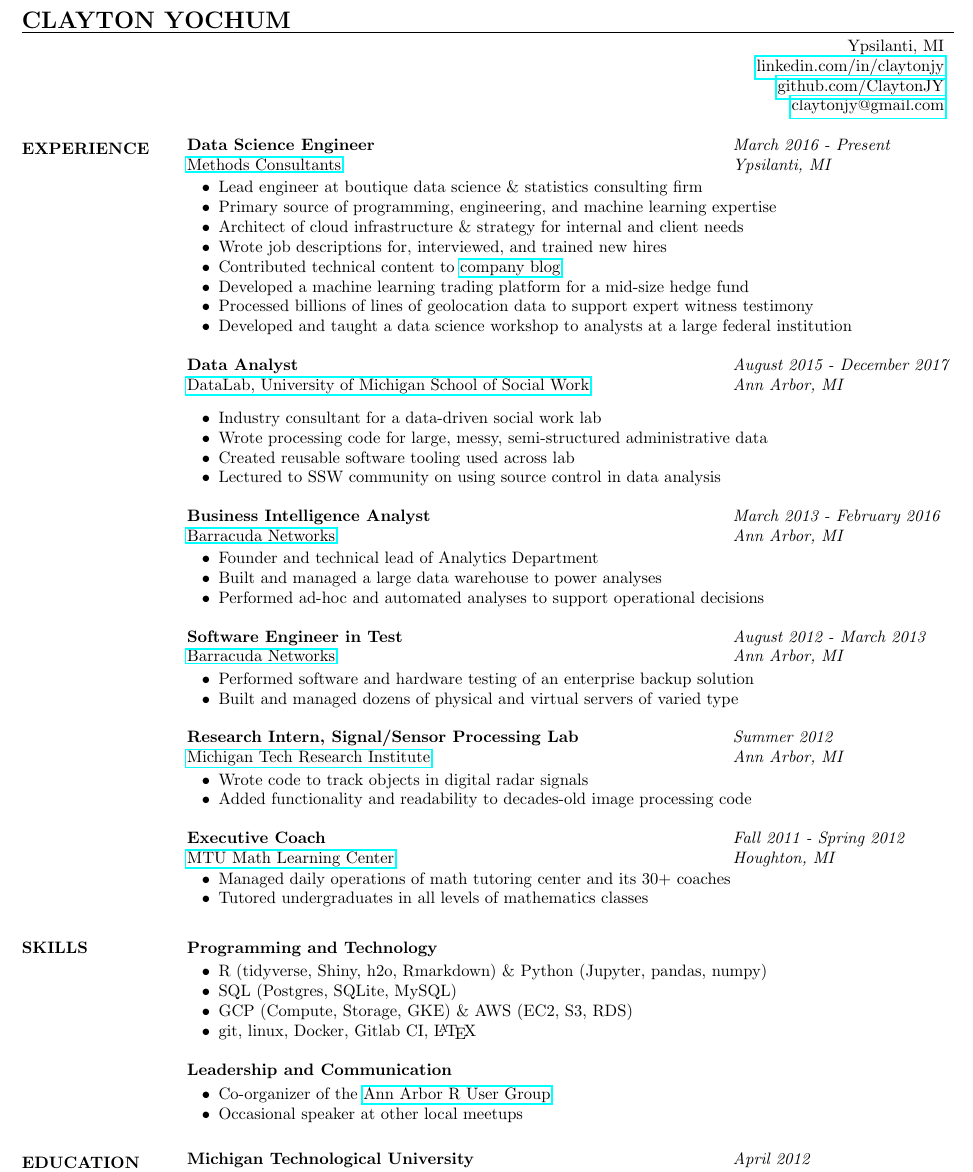
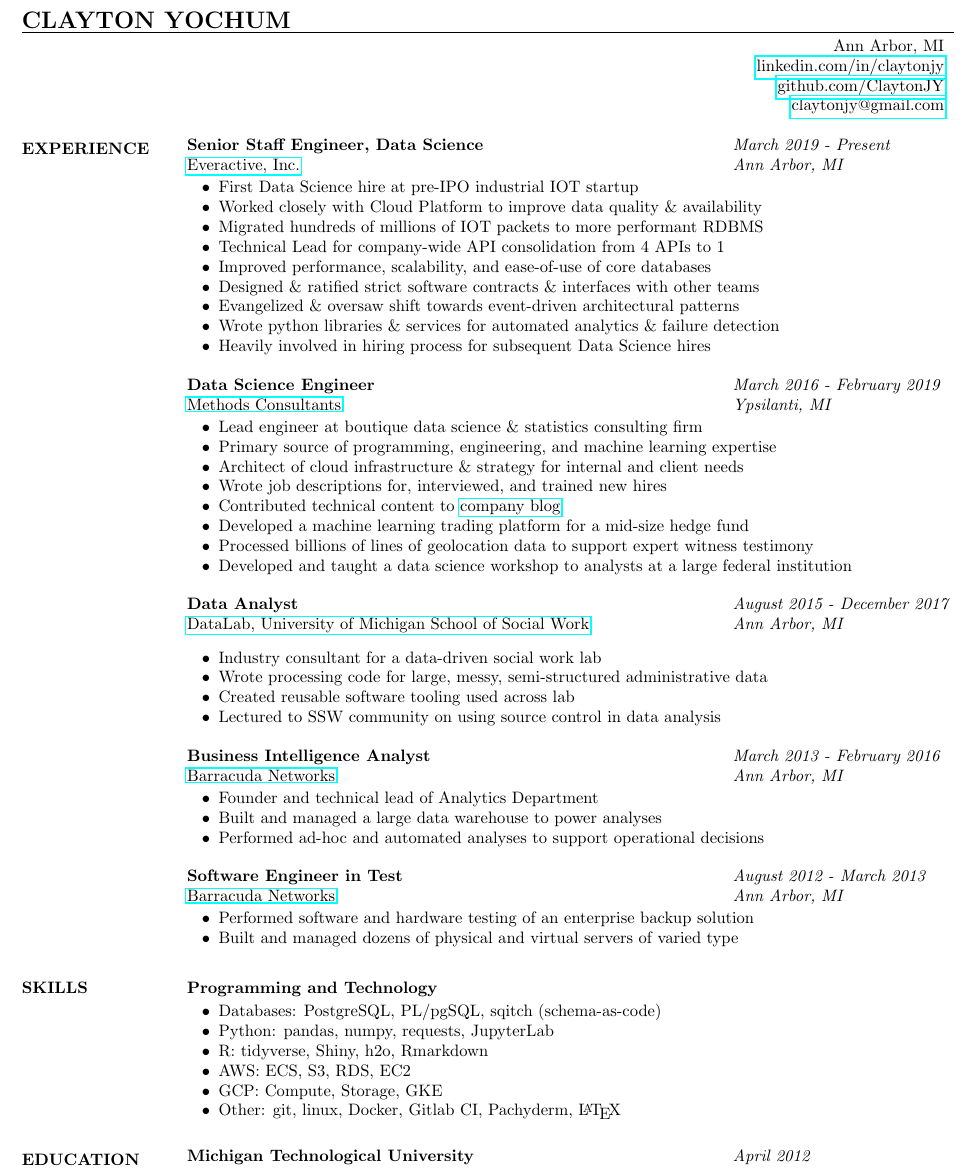
Before and after one commit to ClaytonJY/resume, a LaTeX CV (resume.tex): part of the page, cut so that both start at the same text. Compiled offline with pdfLaTeX.

Commit message:
Update March 2021.

```diff
--- a/resume.tex
+++ b/resume.tex
@@ -19,7 +19,7 @@
 \vspace{-.15in}
 \hfill
 \begin{tabular}{r}
-  Ypsilanti, MI\\
+  Ann Arbor, MI\\
   \href{http://www.linkedin.com/in/claytonjy}{linkedin.com/in/claytonjy}\\
   \href{https://github.com/ClaytonJY}{github.com/ClaytonJY} \\
   \href{mailto:claytonjy@gmail.com}{claytonjy@gmail.com} \\
@@ -29,8 +29,25 @@
 \section{EXPERIENCE}
 
 \begin{tabular}{p{4.4in} l}
-  {\bf Data Science Engineer} & \emph{March 2016 - Present}\\
-  \href{http://www.methodsconsultants.com/}{Methods Consultants} & \emph{Ypsilanti, MI}
+  {\bf Senior Staff Engineer, Data Science} & \emph{March 2019 - Present}\\
+  \href{https://everactive.com/}{Everactive, Inc.} & \emph{Ann Arbor, MI}
+\end{tabular}
+\vspace{2pt}
+\begin{itemize}\itemsep -2pt
+  \item First Data Science hire at pre-IPO industrial IOT startup
+  \item Worked closely with Cloud Platform to improve data quality \& availability
+  \item Migrated hundreds of millions of IOT packets to more performant RDBMS
+  \item Technical Lead for company-wide API consolidation from 4 APIs to 1
+  \item Improved performance, scalability, and ease-of-use of core databases
+  \item Designed \& ratified strict software contracts \& interfaces with other teams
+  \item Evangelized \& oversaw shift towards event-driven architectural patterns
+  \item Wrote python libraries \& services for automated analytics \& failure detection
+  \item Heavily involved in hiring process for subsequent Data Science hires
+\end{itemize}
+
+\begin{tabular}{p{4.4in} l}
+  {\bf Data Science Engineer} & \emph{March 2016 - February 2019}\\
+  \href{https://www.methodsconsultants.com/}{Methods Consultants} & \emph{Ypsilanti, MI}
 \end{tabular}
 \vspace{2pt}
 \begin{itemize}\itemsep -2pt
@@ -46,7 +63,7 @@
 
 \begin{tabular}{p{4.4in} l}
   {\bf Data Analyst} & \emph{August 2015 - December 2017}\\
-  \href{http://www.ssw-datalab.org/}{DataLab, University of Michigan School of Social Work} & \emph{Ann Arbor, MI}
+  \href{https://www.ssw-datalab.org/}{DataLab, University of Michigan School of Social Work} & \emph{Ann Arbor, MI}
 \end{tabular}
 \vspace{2pt}
 \begin{itemize}\itemsep -2pt
@@ -77,25 +94,6 @@
   \item Built and managed dozens of physical and virtual servers of varied type
 \end{itemize}
 
-\begin{tabular}{p{4.4in} l} % setup 2 columns
-  {\bf Research Intern, Signal/Sensor Processing Lab } &  \emph{Summer 2012}\\
-  \href{http://www.mtri.org/}{Michigan Tech Research Institute} & \emph{Ann Arbor, MI}
-\end{tabular}
-\vspace{2pt}
-\begin{itemize}\itemsep -2pt % \item[] prevents a bullet from appearing
-  \item Wrote code to track objects in digital radar signals
-  \item Added functionality and readability to decades-old image processing code
-\end{itemize}
-
-\begin{tabular}{p{4.4in} l}
-  {\bf Executive Coach} &  \emph{Fall 2011 - Spring 2012}\\
-  \href{https://www.mtu.edu/math/undergraduate/learning-center/}{MTU Math Learning Center} & \emph{Houghton, MI}
-\end{tabular}
-\vspace{1pt}
-\begin{itemize}\itemsep -2pt % \item[] prevents a bullet from appearing
-  \item Managed daily operations of math tutoring center and its 30+ coaches
-  \item Tutored undergraduates in all levels of mathematics classes
-\end{itemize}
 
 \vspace{3pt}
 
@@ -107,20 +105,14 @@
 \end{tabular}
 \vspace{2pt}
 \begin{itemize} \itemsep -2pt
-  \item R (tidyverse, Shiny, h2o, Rmarkdown) \& Python (Jupyter, pandas, numpy)
-  \item SQL (Postgres, SQLite, MySQL)
-  \item GCP (Compute, Storage, GKE) \& AWS (EC2, S3, RDS)
-  \item git, linux, Docker, Gitlab CI, \LaTeX
+  \item Databases: PostgreSQL, PL/pgSQL, sqitch (schema-as-code)
+  \item Python: pandas, numpy, requests, JupyterLab
+  \item R: tidyverse, Shiny, h2o, Rmarkdown
+  \item AWS: ECS, S3, RDS, EC2
+  \item GCP: Compute, Storage, GKE
+  \item Other: git, linux, Docker, Gitlab CI, Pachyderm, \LaTeX
 \end{itemize}
 
-\begin{tabular}{p{4.4in} l}
-  {\bf Leadership and Communication}
-\end{tabular}
-\vspace{2pt}
-\begin{itemize} \itemsep -2pt
-  \item Co-organizer of the \href{https://annarborrusergroup.github.io/}{Ann Arbor R User Group}
-  \item Occasional speaker at other local meetups
-\end{itemize}
 
 \vspace{3pt}
 
```
Also changed, not shown: README.md, resume.pdf.
